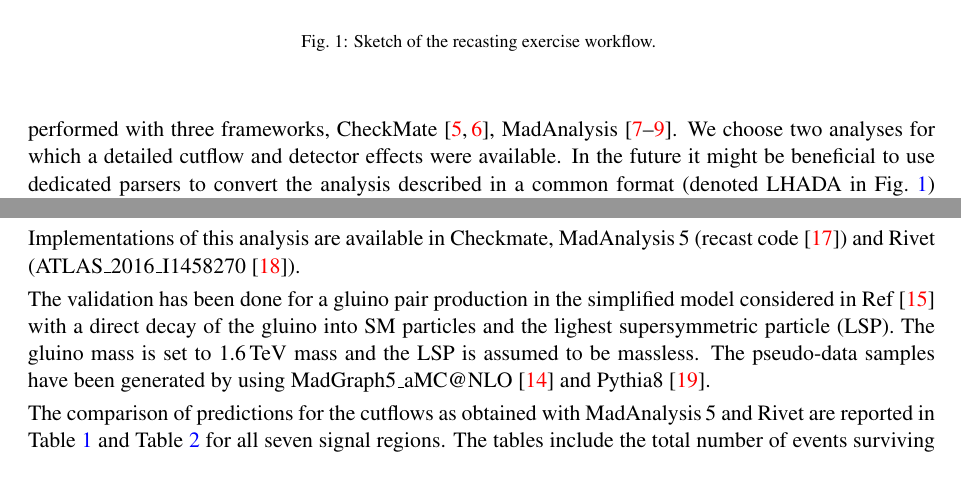
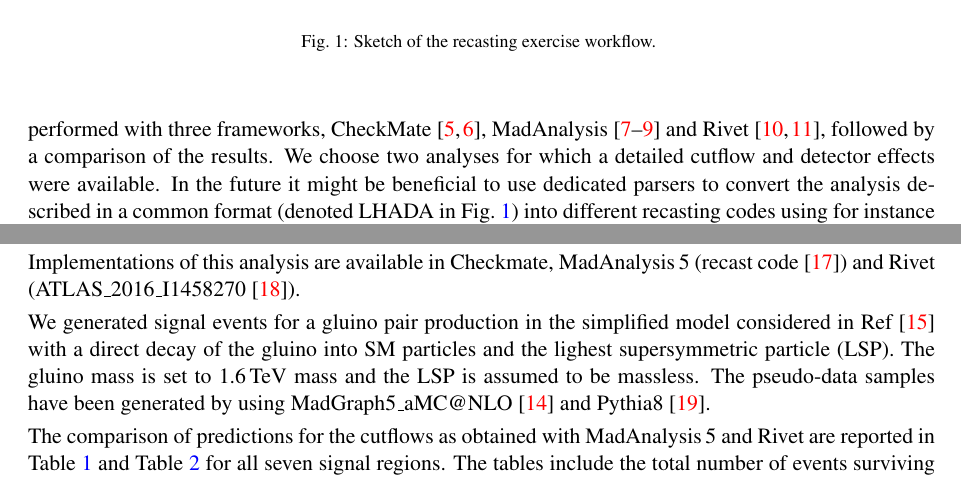
Before and after one commit to perrozzi/les_houches17, a LaTeX document (tex_recasting/main.tex): two parts of pages 2 and 4 of 7, joined at a grey line, cut so that both start at the same text. Compiled offline with pdfLaTeX.

Commit message:
implemented suggestions received from Benjamin

```diff
--- a/tex_recasting/main.tex
+++ b/tex_recasting/main.tex
@@ -98,7 +98,7 @@ The scope of this contribution is to provide a first benchmark to compare differ
 
 \section{Benchmarking tools and comparison strategy}
 
-The idea behind the exercise described in this section is the implementation of LHC analyses of increasing complexity, in different frameworks followed by a comparison of the results. The exercise is performed with three frameworks, CheckMate~\cite{Drees:2013wra,Cacciari:2005hq}, MadAnalysis~\cite{Conte:2012fm,Conte:2014zja,Dumont:2014tja}. We choose two analyses for which a detailed cutflow and detector effects were available. In the future it might be beneficial to use dedicated parsers to convert the analysis described in a common format (denoted LHADA in Fig.~\ref{fig:exercise}) into different recasting codes using the technique described in Contribution~\ref{LHADA}.
+The idea behind the exercise described in this section is the implementation of LHC analyses of increasing complexity, in different frameworks followed by a comparison of the results. The exercise is performed with three frameworks, CheckMate~\cite{Drees:2013wra,Cacciari:2005hq}, MadAnalysis~\cite{Conte:2012fm,Conte:2014zja,Dumont:2014tja} and Rivet~\cite{Waugh:2006ip,Buckley:2010ar}, followed by a comparison of the results. We choose two analyses for which a detailed cutflow and detector effects were available. In the future it might be beneficial to use dedicated parsers to convert the analysis described in a common format (denoted LHADA in Fig.~\ref{fig:exercise}) into different recasting codes using for instance the technique described in Contribution~\ref{LHADA}.
 Once the analysis are available in the needed format, we attempt to reproduce the new physics
 interpretations presented in the original experimental research papers,
 validating in this way our reimplementations.
@@ -291,7 +291,7 @@ reconstructed and the missing transverse energy.
 Implementations of this analysis are available in Checkmate, MadAnalysis\,5 (recast code \cite{ma5-multijet})
 and Rivet (ATLAS\_2016\_I1458270~\cite{rivet-multijet}).
 
-The validation has been done for a gluino pair production in the simplified model considered in Ref~\cite{Aaboud:2016zdn} with a direct decay of the gluino into SM particles and the lighest supersymmetric particle (LSP). The gluino mass is set to 1.6$\,$TeV mass and the LSP is assumed to be massless. The pseudo-data samples have been generated by using MadGraph5\_aMC@NLO~\cite{Alwall:2014hca} and Pythia8~\cite{Sjostrand:2014zea}.
+We generated signal events for a gluino pair production in the simplified model considered in Ref~\cite{Aaboud:2016zdn} with a direct decay of the gluino into SM particles and the lighest supersymmetric particle (LSP). The gluino mass is set to 1.6$\,$TeV mass and the LSP is assumed to be massless. The pseudo-data samples have been generated by using MadGraph5\_aMC@NLO~\cite{Alwall:2014hca} and Pythia8~\cite{Sjostrand:2014zea}.
 
 The comparison of
 predictions for the cutflows as obtained with MadAnalysis\,5  and Rivet are
```
Also changed, not shown: tex_recasting/main.pdf, tex_recasting/main.tex (2 more changed lines).
